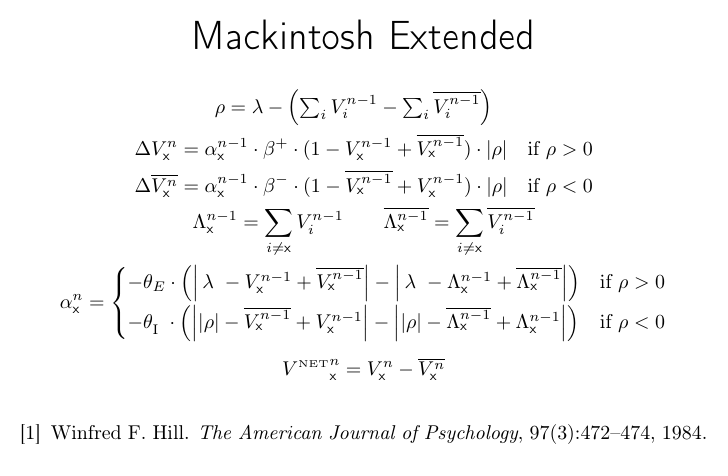
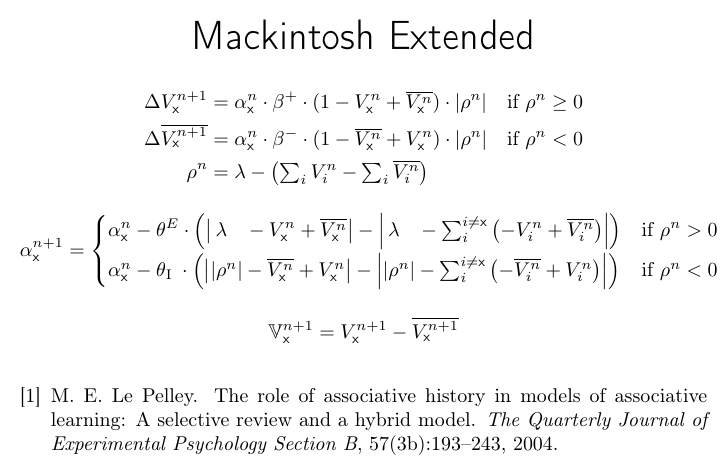
Before and after one commit to cal-r/PALMS-Simulator, a LaTeX figure (resources/Extended_Mack.tex): the whole page. Compiled offline with pdfLaTeX.

Commit message:
Changing LePelley to MackExtended and fixing some resources.

```diff
--- a/resources/Extended_Mack.tex
+++ b/resources/Extended_Mack.tex
@@ -12,8 +12,9 @@
 
 \begin{document}
 \newcommand{\eks}{\textsf{x}}
-\newcommand{\longlambda}{\rlap{$\,\lambda$}\phantom{\left| \rho \right|}}
+\newcommand{\longlambda}{\rlap{$\,\lambda$}\phantom{\left| \rho^n \right|}}
 \newcommand{\longI}{\rlap{\textsubscript{I}}\phantom{\textsubscript{E}}}
+\newcommand{\VNet}{\mathbb{V}}
 
 \begin{center}
 	\huge
@@ -22,23 +23,18 @@
 \end{center}
 \begin{gather*}
 	\begin{aligned}
-		\rho &= \lambda - \left( \textstyle\sum_i V_i^{n - 1} - \textstyle\sum_i \overline{V_i^{n - 1}} \right)
-	\end{aligned} \\
-	\begin{aligned}
-		\Delta V_\eks^n &= \alpha_\eks^{n - 1} \cdot \beta^+ \cdot (1 - V_\eks^{n - 1} + \overline{V_\eks^{n - 1}}) \cdot \left| \rho \right| & \text{if } \rho > 0 \\
-		 \Delta \overline{V_\eks^n} &= \alpha_\eks^{n - 1} \cdot \beta^- \cdot (1 - \overline{V_\eks^{n - 1}} + V_\eks^{n - 1}) \cdot \left| \rho \right| & \text{if } \rho < 0
-	\end{aligned} \\
-	\Lambda^{n - 1}_\eks = \sum_{i \neq \eks} V^{n - 1}_i \qquad
-	\overline{\Lambda^{n - 1}_\eks} = \sum_{i \neq \eks} \overline{V^{n - 1}_i} \\
-	\alpha_\eks^n =
-		\begin{cases}
-			- \theta_E \cdot \left( \left| \longlambda{} - V^{n - 1}_\eks + \overline{V^{n - 1}_\eks} \right| - \left| \longlambda{} - \Lambda^{n - 1}_\eks + \overline{\Lambda^{n - 1}_\eks} \right| \right) &\text{if } \rho > 0 \\[1ex]
-			- \theta_{\longI{}} \cdot \left( \left| \left| \rho \right| - \overline{V^{n - 1}_\eks} + V^{n - 1}_\eks \right| - \left| \left| \rho \right| - \overline{\Lambda^{n - 1}_\eks} + \Lambda^{n - 1}_\eks \right| \right) &\text{if } \rho < 0
-		\end{cases} \\[1ex]
-	{V^{\text{\tiny\scshape NET}}}_\eks^n = V_\eks^n - \overline{V_\eks^n}
+		\Delta V_\eks^{n + 1} &= \alpha_\eks^n \cdot \beta^+ \cdot (1 - V_\eks^n + \overline{V_\eks^n}) \cdot \left| \rho^n \right| & \text{if } \rho^n \geq 0 \\
+		 \Delta \overline{V_\eks^{n + 1}} &= \alpha_\eks^n \cdot \beta^- \cdot (1 - \overline{V_\eks^n} + V_\eks^n) \cdot \left| \rho^n \right| & \text{if } \rho^n < 0\\
+         \rho^n &= \lambda - \left( \textstyle\sum_i V_i^n - \textstyle\sum_i \overline{V_i^n} \right)
+	\end{aligned} \\[1em]
+	\alpha_\eks^{n + 1} = \begin{cases}
+		\alpha^n_\eks -\theta^E \cdot \left( \left| \longlambda - V_\eks^n + \overline{V_\eks^n} \right|- \left| \longlambda - \textstyle\sum_i^{i \neq \eks} \left( - V_i^n + \overline{V_i^n} \right) \right| \right) & \text{if } \rho^n > 0 \\[1ex]
+		\alpha^n_\eks -\theta\longI{} \cdot \left( \left| \left| \rho^n \right| - \overline{V_\eks^n} + V_\eks^n \right| - \left| \left| \rho^n \right| - \textstyle\sum_i^{i \neq \eks} \left( - \overline{V_i^n} + V_i^n \right) \right| \right) & \text{if } \rho^n < 0
+	\end{cases} \\[1em]
+	\VNet{}_\eks^{n + 1} =  V_\eks^{n + 1} - \overline{V_\eks^{n + 1}}
 \end{gather*}
 
-\nocite{mackintosh_original}
+\nocite{LePelley2004}
 \bibliography{bibliography}
 
 \end{document}
```
Also changed, not shown: resources/LePelley.tex (+12 -14 lines), resources/PKH.tex (+0 -1 lines), resources/RW.tex (+1 -2 lines), resources/Extended_Mack.png, resources/LePelley.png, resources/PKH.png, resources/RW.png, 1 other file.
